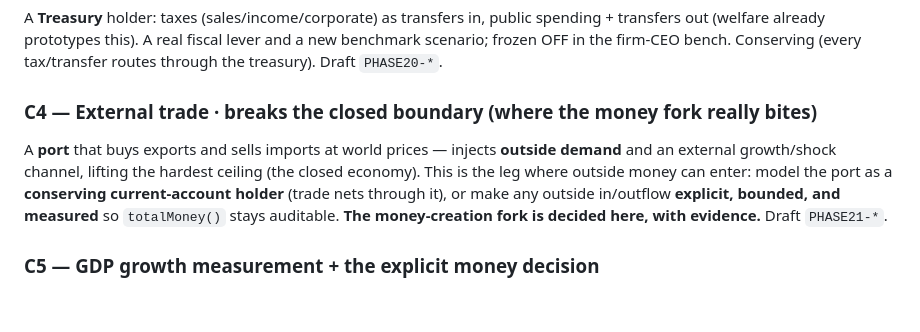
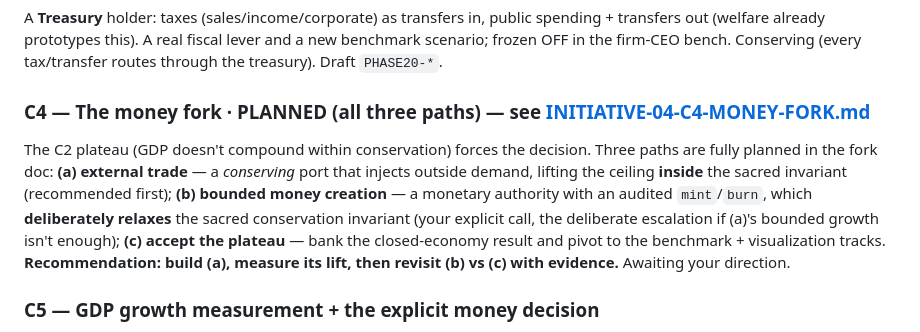
Before and after one commit to EarlTheDuke/NewSimClaude, a Markdown page: INITIATIVE-04-GDP-GROWTH.md, the part around the change. Drawn GitHub-style; blank space fills up the shorter version.

```diff
--- a/INITIATIVE-04-GDP-GROWTH.md
+++ b/INITIATIVE-04-GDP-GROWTH.md
@@ -64,12 +64,15 @@ A **Treasury** holder: taxes (sales/income/corporate) as transfers in, public sp
 out (welfare already prototypes this). A real fiscal lever and a new benchmark scenario; frozen OFF
 in the firm-CEO bench. Conserving (every tax/transfer routes through the treasury). Draft `PHASE20-*`.
 
-### C4 — External trade · breaks the closed boundary (**where the money fork really bites**)
-A **port** that buys exports and sells imports at world prices — injects **outside demand** and an
-external growth/shock channel, lifting the hardest ceiling (the closed economy). This is the leg
-where outside money can enter: model the port as a **conserving current-account holder** (trade nets
-through it), or make any outside in/outflow **explicit, bounded, and measured** so `totalMoney()`
-stays auditable. **The money-creation fork is decided here, with evidence.** Draft `PHASE21-*`.
+### C4 — The money fork · **PLANNED (all three paths)** — see [INITIATIVE-04-C4-MONEY-FORK.md](INITIATIVE-04-C4-MONEY-FORK.md)
+The C2 plateau (GDP doesn't compound within conservation) forces the decision. Three paths are fully
+planned in the fork doc: **(a) external trade** — a *conserving* port that injects outside demand,
+lifting the ceiling **inside** the sacred invariant (recommended first); **(b) bounded money creation**
+— a monetary authority with an audited `mint`/`burn`, which **deliberately relaxes** the sacred
+conservation invariant (your explicit call, the deliberate escalation if (a)'s bounded growth isn't
+enough); **(c) accept the plateau** — bank the closed-economy result and pivot to the benchmark +
+visualization tracks. **Recommendation: build (a), measure its lift, then revisit (b) vs (c) with
+evidence.** Awaiting your direction.
 
 ### C5 — GDP growth measurement + the explicit money decision
 A clear **real-GDP-growth** metric over a long soak across the whole program, and the deliberate,
```
Also changed, not shown: INITIATIVE-04-C4-MONEY-FORK.md (added, +155 -0 lines), ROADMAP.md (+1 -1 lines).
